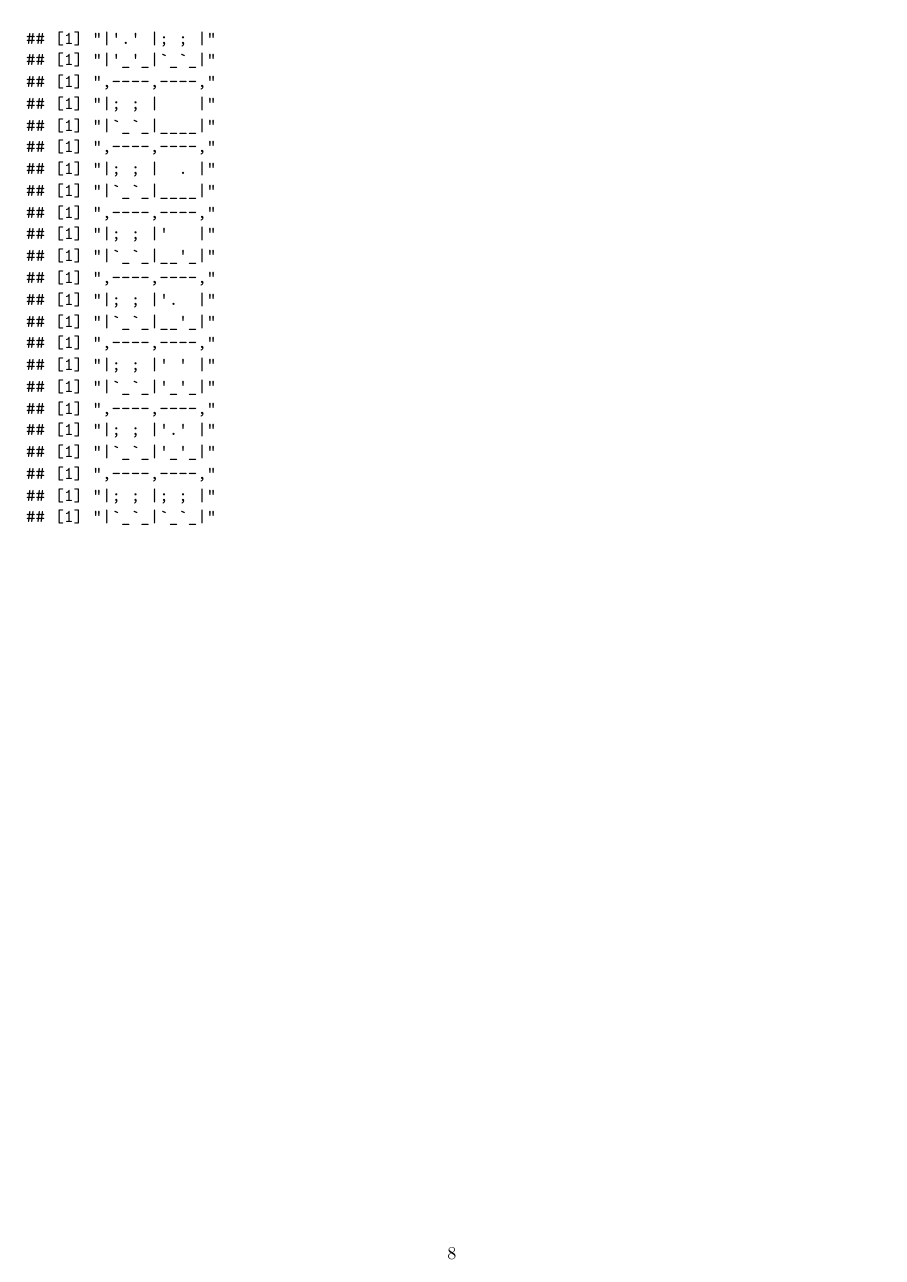
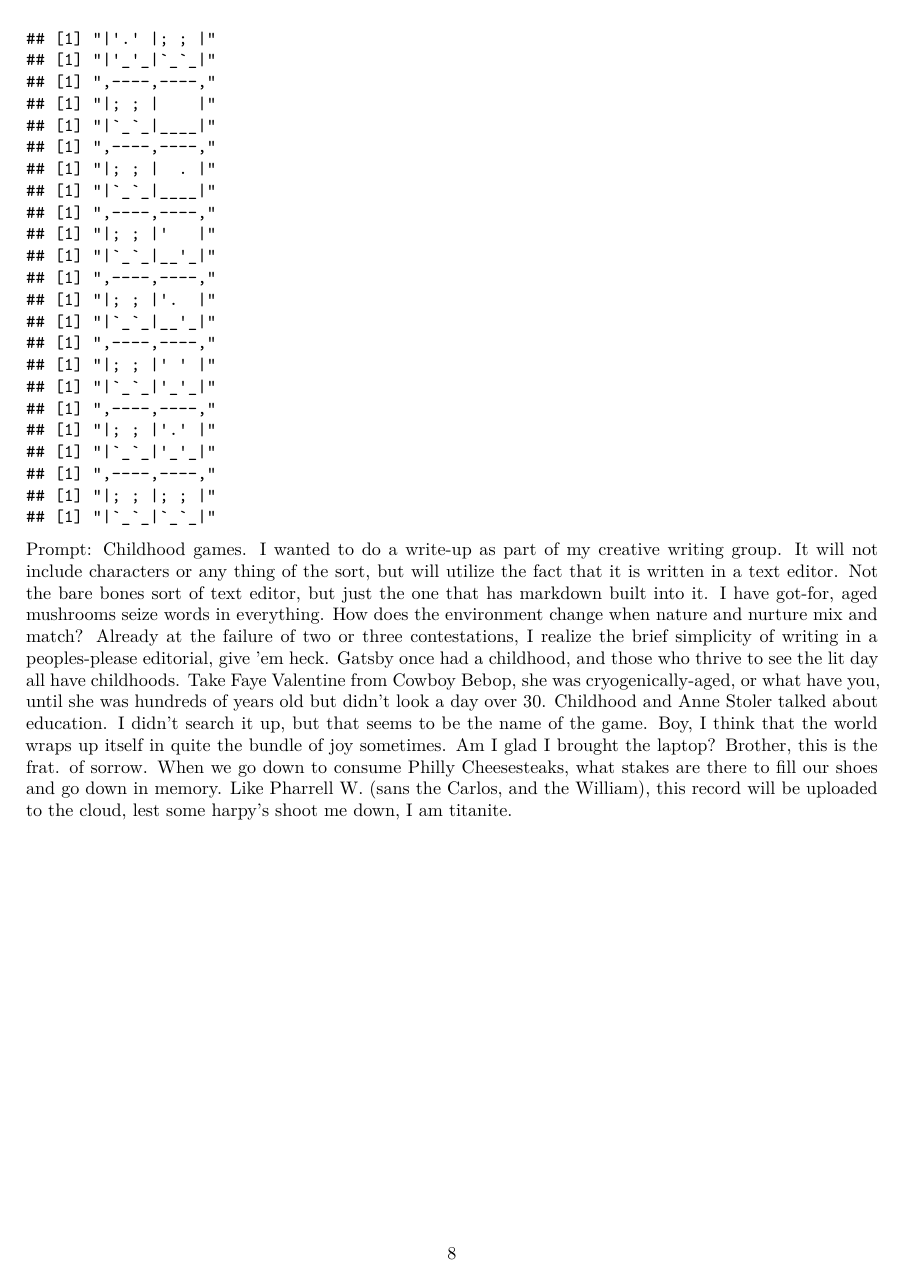
Before and after one commit to librohew/domiodies, an R Markdown document (domiodies.Rmd): page 8 of 8. Rendered offline with R 4.5, knitr and Pandoc, then LaTeX, with nearby package versions.

Commit message:
Finished creative writing 6/6/24 prompt.

````diff
--- a/domiodies.Rmd
+++ b/domiodies.Rmd
@@ -260,3 +260,6 @@ for (i in 0:6) {
   }
 }
 ```
+
+Prompt: Childhood games.
+I wanted to do a write-up as part of my creative writing group. It will not include characters or any thing of the sort, but will utilize the fact that it is written in a text editor. Not the bare bones sort of text editor, but just the one that has markdown built into it. I have got-for, aged mushrooms seize words in everything. How does the environment change when nature and nurture mix and match? Already at the failure of two or three contestations, I realize the brief simplicity of writing in a peoples-please editorial, give 'em heck. Gatsby once had a childhood, and those who thrive to see the lit day all have childhoods. Take Faye Valentine from Cowboy Bebop, she was cryogenically-aged, or what have you, until she was hundreds of years old but didn't look a day over 30. Childhood and Anne Stoler talked about education. I didn't search it up, but that seems to be the name of the game. Boy, I think that the world wraps up itself in quite the bundle of joy sometimes. Am I glad I brought the laptop? Brother, this is the frat. of sorrow. When we go down to consume Philly Cheesesteaks, what stakes are there to fill our shoes and go down in memory. Like Pharrell W. (sans the Carlos, and the William), this record will be uploaded to the cloud, lest some harpy's shoot me down, I am titanite.
````
